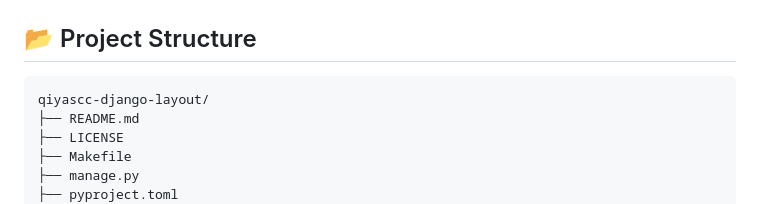
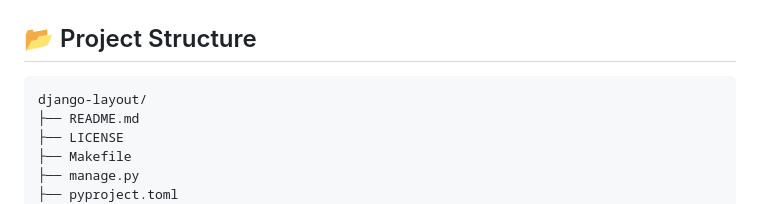
Before and after one commit to qiyascc/django-layout, a Markdown page: README.md, the part around the change. GitHub-like rendering.

````diff
--- a/README.md
+++ b/README.md
@@ -73,7 +73,7 @@ This repository provides a **pre-configured Django project layout** designed for
 ## 📂 Project Structure
 
 ```
-qiyascc-django-layout/
+django-layout/
 ├── README.md
 ├── LICENSE
 ├── Makefile
````
